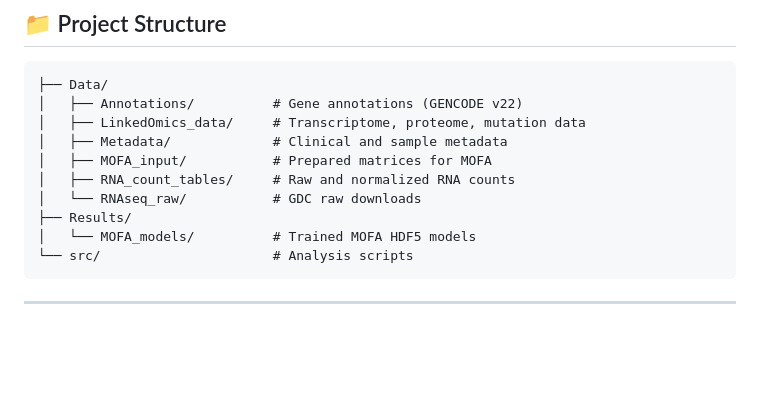
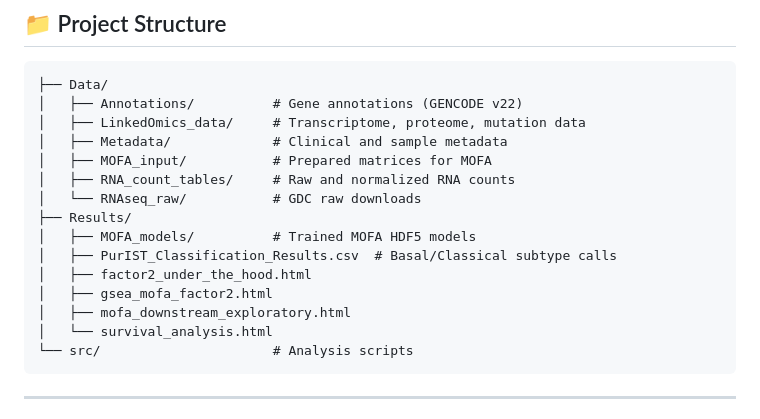
Before and after one commit to gabuali/CPTAC-PDA, a Markdown page: README.md, the part around the change. GitHub-like rendering; blank space fills up the shorter version.

Commit message:
Update project structure with Results contents

````diff
--- a/README.md
+++ b/README.md
@@ -19,7 +19,12 @@ The purpose of this analysis is to find a molecular signature that is an indepen
 │   ├── RNA_count_tables/     # Raw and normalized RNA counts
 │   └── RNAseq_raw/           # GDC raw downloads
 ├── Results/
-│   └── MOFA_models/          # Trained MOFA HDF5 models
+│   ├── MOFA_models/          # Trained MOFA HDF5 models
+│   ├── PurIST_Classification_Results.csv  # Basal/Classical subtype calls
+│   ├── factor2_under_the_hood.html
+│   ├── gsea_mofa_factor2.html
+│   ├── mofa_downstream_exploratory.html
+│   └── survival_analysis.html
 └── src/                      # Analysis scripts
 ```
 
````
